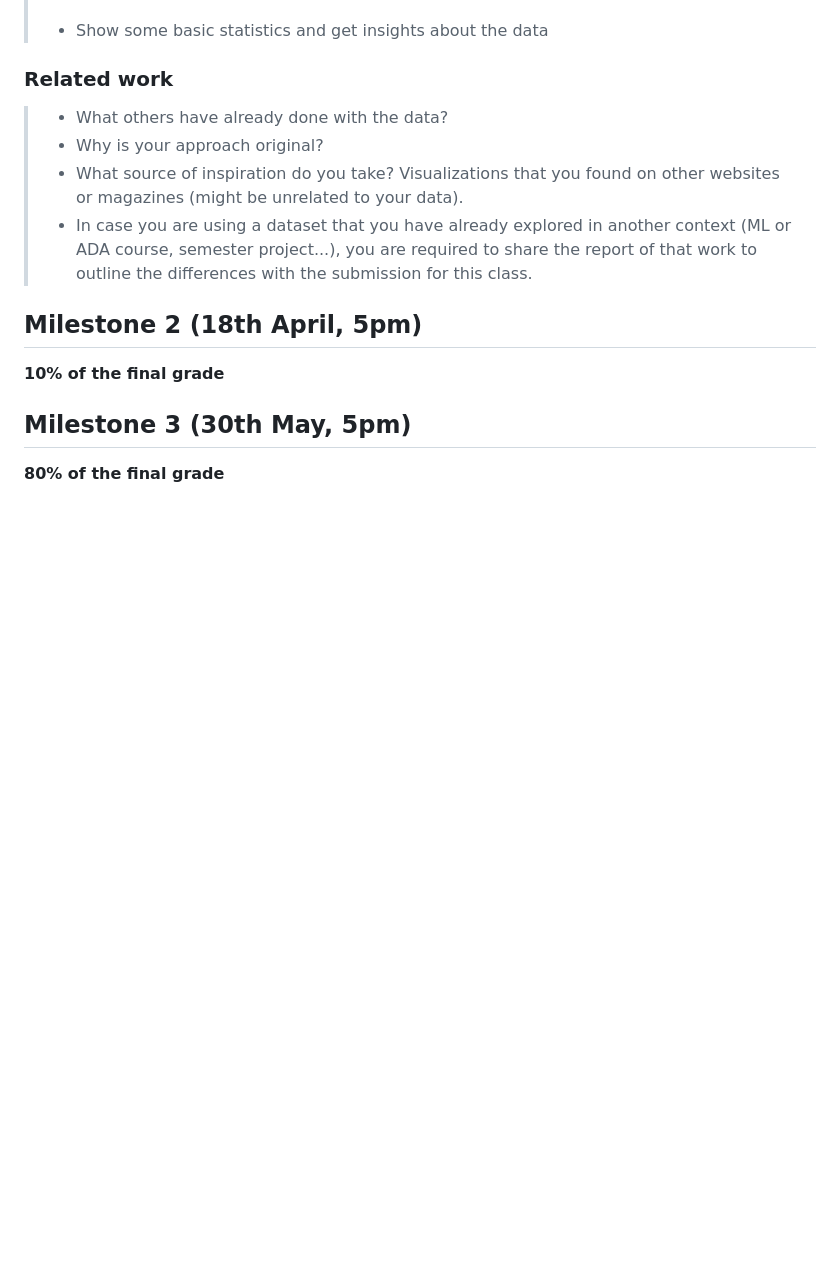
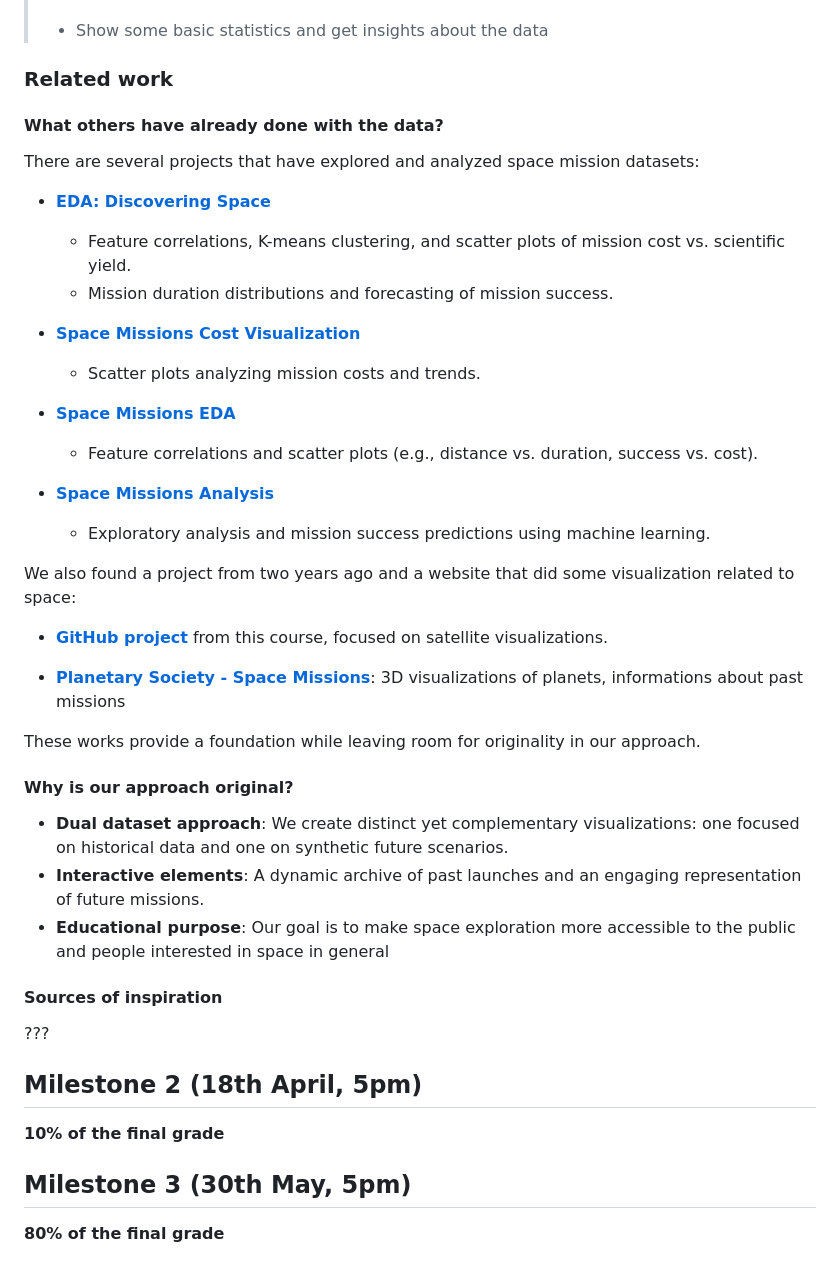
Before and after one commit to com-480-data-visualization/AstroTrio, a Markdown page: README.md, the part around the change. GitHub-like rendering; blank space fills up the shorter version.

Commit message:
added related work, still have to add sources of inspirations

```diff
--- a/README.md
+++ b/README.md
@@ -42,11 +42,36 @@ Since the two datasets do not have the same structure and columns, we will not m
 
 ### Related work
 
+#### What others have already done with the data?
+There are several projects that have explored and analyzed space mission datasets:
+- **[EDA: Discovering Space](https://www.kaggle.com/code/timurkhabirovich/eda-discovering-space)**
+  - Feature correlations, K-means clustering, and scatter plots of mission cost vs. scientific yield.
+  - Mission duration distributions and forecasting of mission success.
 
-> - What others have already done with the data?
-> - Why is your approach original?
-> - What source of inspiration do you take? Visualizations that you found on other websites or magazines (might be unrelated to your data).
-> - In case you are using a dataset that you have already explored in another context (ML or ADA course, semester project...), you are required to share the report of that work to outline the differences with the submission for this class.
+- **[Space Missions Cost Visualization](https://www.kaggle.com/code/stpeteishii/space-mission-cost-visualize-importance)**
+  - Scatter plots analyzing mission costs and trends.
+
+- **[Space Missions EDA](https://www.kaggle.com/code/hainescity/space-missions-eda)**
+  - Feature correlations and scatter plots (e.g., distance vs. duration, success vs. cost).
+
+- **[Space Missions Analysis](https://www.kaggle.com/code/timothyddumba/space-missions)**
+  - Exploratory analysis and mission success predictions using machine learning.
+
+We also found a project from two years ago and a website that did some visualization related to space:
+
+- **[GitHub project](https://github.com/com-480-data-visualization/project-2023-astro-vizards)** from this course, focused on satellite visualizations.
+
+- **[Planetary Society - Space Missions](https://www.planetary.org/space-missions)**: 3D visualizations of planets, informations about past missions
+
+These works provide a foundation while leaving room for originality in our approach.
+
+#### Why is our approach original?
+- **Dual dataset approach**: We create distinct yet complementary visualizations: one focused on historical data and one on synthetic future scenarios.
+- **Interactive elements**: A dynamic archive of past launches and an engaging representation of future missions.
+- **Educational purpose**: Our goal is to make space exploration more accessible to the public and people interested in space in general
+
+#### Sources of inspiration
+???
 
 ## Milestone 2 (18th April, 5pm)
 
```
